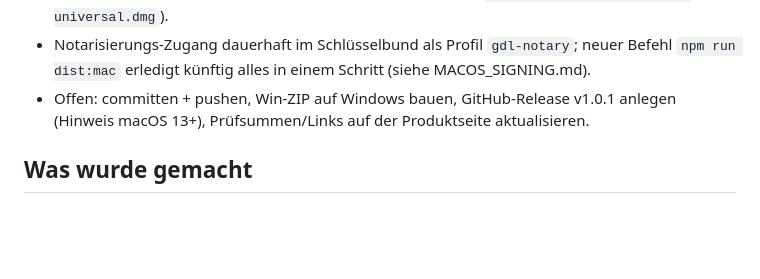
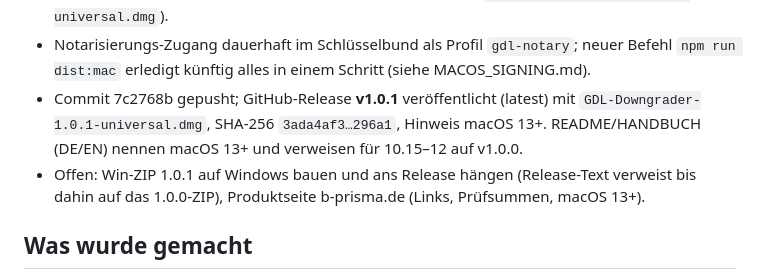
Before and after one commit to gdl-joe/GDL-Downgrader, a Markdown page: SESSION_STATUS.md, the part around the change. Rendered like a GitHub page; blank space fills up the shorter version.

Commit message:
docs: session status — v1.0.1 released (macOS)
Co-Authored-By: Claude Opus 5.5 (1M context) <noreply@anthropic.com>

```diff
--- a/SESSION_STATUS.md
+++ b/SESSION_STATUS.md
@@ -18,8 +18,11 @@ Zuletzt aktualisiert: 2026-10-07
   (`dist/GDL Downgrader-1.0.1-universal.dmg`).
 - Notarisierungs-Zugang dauerhaft im Schlüsselbund als Profil `gdl-notary`; neuer Befehl
   `npm run dist:mac` erledigt künftig alles in einem Schritt (siehe MACOS_SIGNING.md).
-- Offen: committen + pushen, Win-ZIP auf Windows bauen, GitHub-Release v1.0.1 anlegen
-  (Hinweis macOS 13+), Prüfsummen/Links auf der Produktseite aktualisieren.
+- Commit 7c2768b gepusht; GitHub-Release **v1.0.1** veröffentlicht (latest) mit
+  `GDL-Downgrader-1.0.1-universal.dmg`, SHA-256 `3ada4af3…296a1`, Hinweis macOS 13+.
+  README/HANDBUCH (DE/EN) nennen macOS 13+ und verweisen für 10.15–12 auf v1.0.0.
+- Offen: Win-ZIP 1.0.1 auf Windows bauen und ans Release hängen (Release-Text verweist
+  bis dahin auf das 1.0.0-ZIP), Produktseite b-prisma.de (Links, Prüfsummen, macOS 13+).
 
 ## Was wurde gemacht
 - Vollständige Electron-App „GDL Downgrader" (macOS + Windows) von Grund auf gebaut,
```
